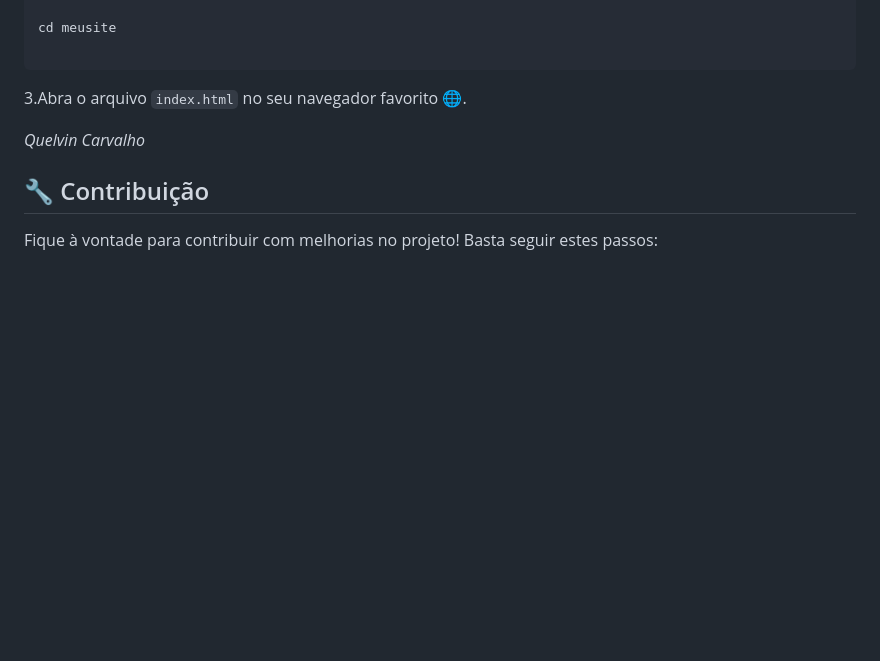
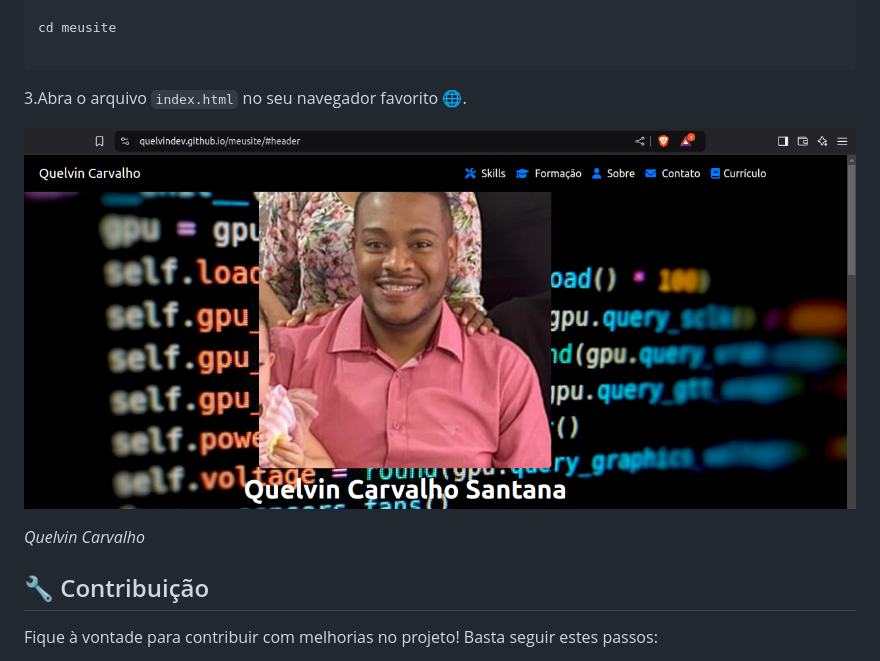
Before and after one commit to quelvindev/meusite, a Markdown page: README.MD, the part around the change. Drawn GitHub-style; pictures changed too: media/img/pagina_inicial_site.png (added); blank space fills up the shorter version.

Commit message:
adicao imagem readme

````diff
--- a/README.MD
+++ b/README.MD
@@ -72,6 +72,8 @@ cd meusite
 ```
 3.Abra o arquivo `index.html` no seu navegador favorito 🌐.
 
+![Quelvin Carvalho](media/img/pagina_inicial_site.png)
+
 
 
 _Quelvin Carvalho_
````
